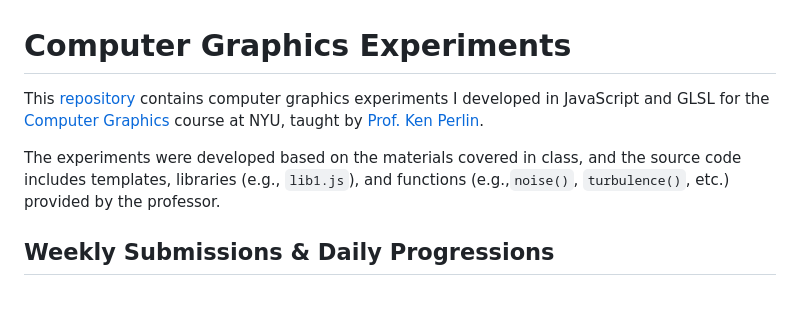
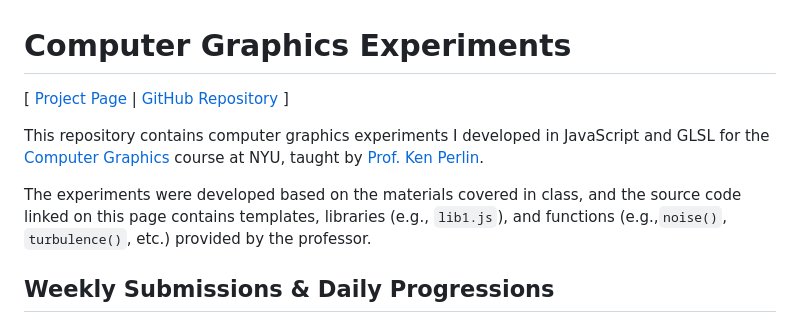
Before and after one commit to jackbdu/computer-graphics, a Markdown page: README.md, the part around the change. Drawn GitHub-style; blank space fills up the shorter version.

Commit message:
add links to page and repo

```diff
--- a/README.md
+++ b/README.md
@@ -1,8 +1,10 @@
 # Computer Graphics Experiments
 
-This [repository](https://github.com/jackbdu/computer-graphics) contains computer graphics experiments I developed in JavaScript and GLSL for the [Computer Graphics](https://cs.nyu.edu/~perlin/courses/fall2024/) course at NYU, taught by [Prof. Ken Perlin](https://cs.nyu.edu/~perlin/).
+[ [Project Page](https://jackbdu.com/computer-graphics/) \| [GitHub Repository](https://github.com/jackbdu/computer-graphics) ]
 
-The experiments were developed based on the materials covered in class, and the source code includes templates, libraries (e.g., `lib1.js`), and functions (e.g.,`noise()`, `turbulence()`, etc.) provided by the professor.
+This repository contains computer graphics experiments I developed in JavaScript and GLSL for the [Computer Graphics](https://cs.nyu.edu/~perlin/courses/fall2024/) course at NYU, taught by [Prof. Ken Perlin](https://cs.nyu.edu/~perlin/).
+
+The experiments were developed based on the materials covered in class, and the source code linked on this page contains templates, libraries (e.g., `lib1.js`), and functions (e.g.,`noise()`, `turbulence()`, etc.) provided by the professor.
 
 ## Weekly Submissions & Daily Progressions
 
```
